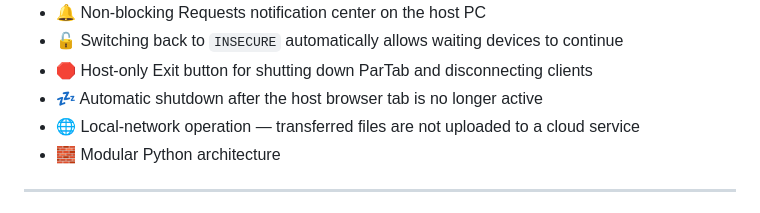
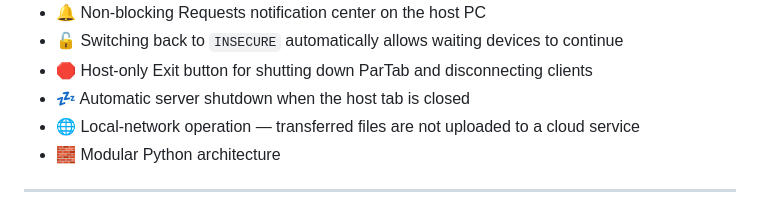
Before and after one commit to parhamhmtt/ParTab, a Markdown page: README.md, the part around the change. Drawn GitHub-style.

```diff
--- a/README.md
+++ b/README.md
@@ -51,7 +51,7 @@ After downloading:
 - 🔔 Non-blocking Requests notification center on the host PC
 - 🔓 Switching back to `INSECURE` automatically allows waiting devices to continue
 - 🛑 Host-only Exit button for shutting down ParTab and disconnecting clients
-- 💤 Automatic shutdown after the host browser tab is no longer active
+- 💤 Automatic server shutdown when the host tab is closed
 - 🌐 Local-network operation — transferred files are not uploaded to a cloud service
 - 🧱 Modular Python architecture
 
```
